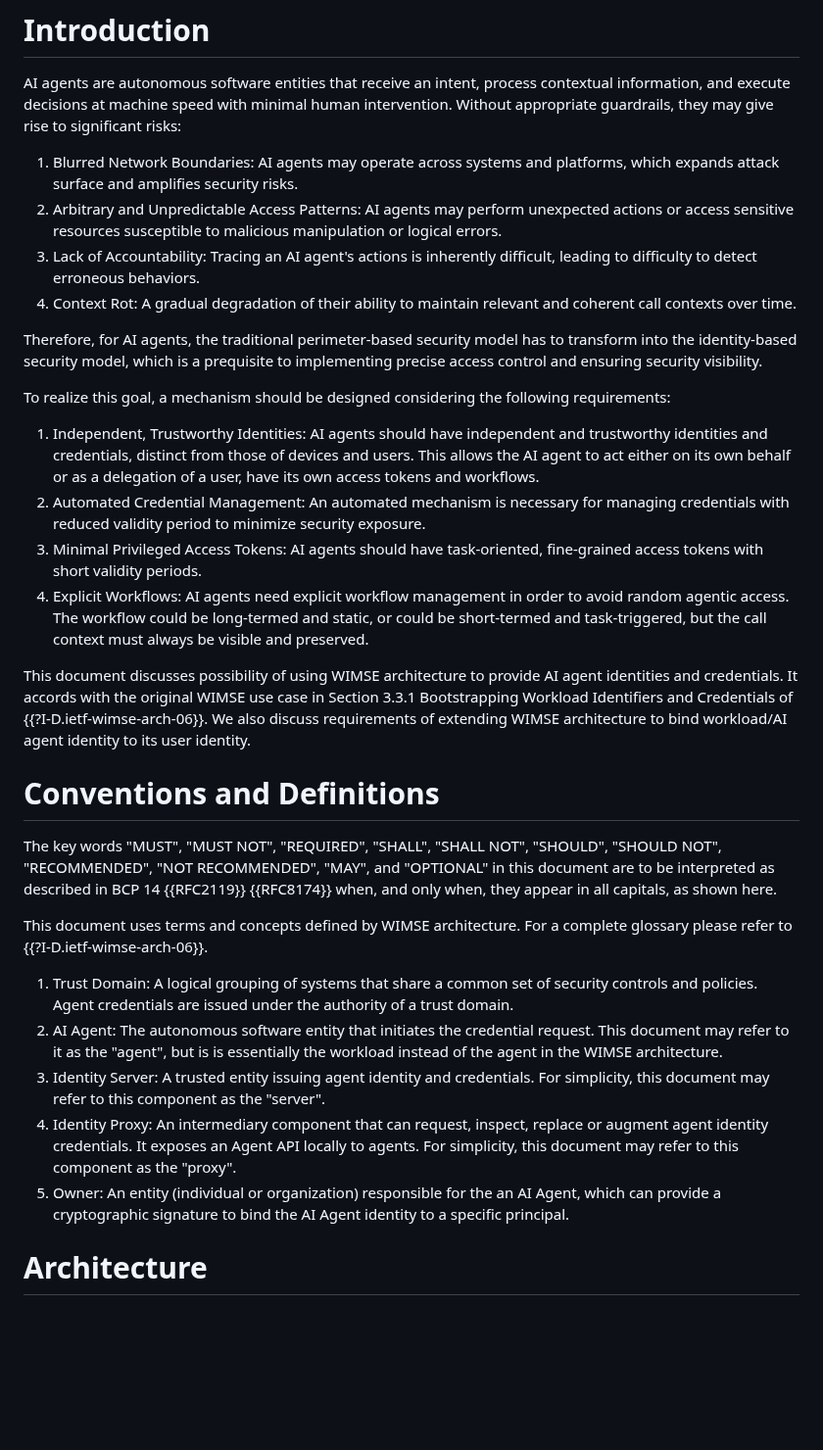
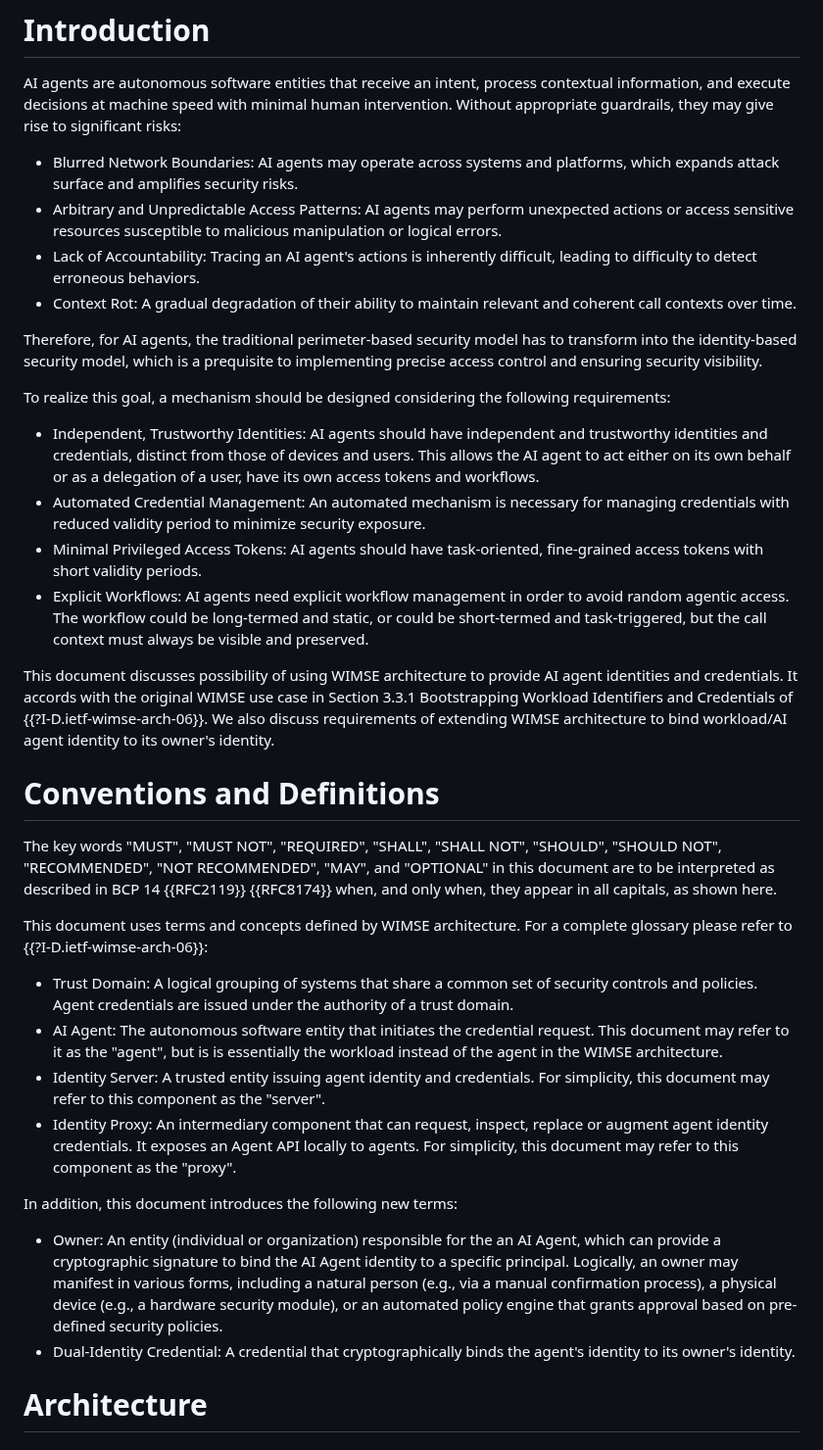
Before and after one commit to NiYuan224/draft-ni-wimse-ai-agent-identity, a Markdown page: draft-ni-wimse-ai-agent-identity.md, the part around the change. Shown at 98% size. Rendered like a GitHub page; blank space fills up the shorter version.

```diff
--- a/draft-ni-wimse-ai-agent-identity.md
+++ b/draft-ni-wimse-ai-agent-identity.md
@@ -56,33 +56,36 @@ This document discusses WIMSE applicability to Agentic AI, so as to establish in
 
 AI agents are autonomous software entities that receive an intent, process contextual information, and execute decisions at machine speed with minimal human intervention. Without appropriate guardrails, they may give rise to significant risks:
 
-  1. Blurred Network Boundaries: AI agents may operate across systems and platforms, which expands attack surface and amplifies security risks.
-  2. Arbitrary and Unpredictable Access Patterns: AI agents may perform unexpected actions or access sensitive resources susceptible to malicious manipulation or logical errors.
-  3. Lack of Accountability: Tracing an AI agent's actions is inherently difficult, leading to difficulty to detect erroneous behaviors.
-  4. Context Rot: A gradual degradation of their ability to maintain relevant and coherent call contexts over time.
+* Blurred Network Boundaries: AI agents may operate across systems and platforms, which expands attack surface and amplifies security risks.
+* Arbitrary and Unpredictable Access Patterns: AI agents may perform unexpected actions or access sensitive resources susceptible to malicious manipulation or logical errors.
+* Lack of Accountability: Tracing an AI agent's actions is inherently difficult, leading to difficulty to detect erroneous behaviors.
+* Context Rot: A gradual degradation of their ability to maintain relevant and coherent call contexts over time.
 
 Therefore, for AI agents, the traditional perimeter-based security model has to transform into the identity-based security model, which is a prequisite to implementing precise access control and ensuring security visibility.
 
 To realize this goal, a mechanism should be designed considering the following requirements:
 
-  1. Independent, Trustworthy Identities: AI agents should have independent and trustworthy identities and credentials, distinct from those of devices and users. This allows the AI agent to act either on its own behalf or as a delegation of a user, have its own access tokens and workflows.
-  2. Automated Credential Management: An automated mechanism is necessary for managing credentials with reduced validity period to minimize security exposure.
-  3. Minimal Privileged Access Tokens: AI agents should have task-oriented, fine-grained access tokens with short validity periods.
-  4. Explicit Workflows: AI agents need explicit workflow management in order to avoid random agentic access. The workflow could be long-termed and static, or could be short-termed and task-triggered, but the call context must always be visible and preserved.
+* Independent, Trustworthy Identities: AI agents should have independent and trustworthy identities and credentials, distinct from those of devices and users. This allows the AI agent to act either on its own behalf or as a delegation of a user, have its own access tokens and workflows.
+* Automated Credential Management: An automated mechanism is necessary for managing credentials with reduced validity period to minimize security exposure.
+* Minimal Privileged Access Tokens: AI agents should have task-oriented, fine-grained access tokens with short validity periods.
+* Explicit Workflows: AI agents need explicit workflow management in order to avoid random agentic access. The workflow could be long-termed and static, or could be short-termed and task-triggered, but the call context must always be visible and preserved.
 
-This document discusses possibility of using WIMSE architecture to provide AI agent identities and credentials. It accords with the original WIMSE use case in Section 3.3.1 Bootstrapping Workload Identifiers and Credentials of {{?I-D.ietf-wimse-arch-06}}. We also discuss requirements of extending WIMSE architecture to bind workload/AI agent identity to its user identity.
+This document discusses possibility of using WIMSE architecture to provide AI agent identities and credentials. It accords with the original WIMSE use case in Section 3.3.1 Bootstrapping Workload Identifiers and Credentials of {{?I-D.ietf-wimse-arch-06}}. We also discuss requirements of extending WIMSE architecture to bind workload/AI agent identity to its owner's identity.
 
 # Conventions and Definitions
 
 The key words "MUST", "MUST NOT", "REQUIRED", "SHALL", "SHALL NOT", "SHOULD", "SHOULD NOT", "RECOMMENDED", "NOT RECOMMENDED", "MAY", and "OPTIONAL" in this document are to be interpreted as described in BCP 14 {{RFC2119}} {{RFC8174}} when, and only when, they appear in all capitals, as shown here.
 
-This document uses terms and concepts defined by WIMSE architecture. For a complete glossary please refer to {{?I-D.ietf-wimse-arch-06}}.
+This document uses terms and concepts defined by WIMSE architecture. For a complete glossary please refer to {{?I-D.ietf-wimse-arch-06}}:
 
-  1. Trust Domain: A logical grouping of systems that share a common set of security controls and policies. Agent credentials are issued under the authority of a trust domain.
-  2. AI Agent: The autonomous software entity that initiates the credential request. This document may refer to it as the "agent", but is is essentially the workload instead of the agent in the WIMSE architecture.
-  3. Identity Server: A trusted entity issuing agent identity and credentials. For simplicity, this document may refer to this component as the "server".
-  4. Identity Proxy: An intermediary component that can request, inspect, replace or augment agent identity credentials. It exposes an Agent API locally to agents. For simplicity, this document may refer to this component as the "proxy".
-  5. Owner: An entity (individual or organization) responsible for the an AI Agent, which can provide a cryptographic signature to bind the AI Agent identity to a specific principal.
+* Trust Domain: A logical grouping of systems that share a common set of security controls and policies. Agent credentials are issued under the authority of a trust domain.
+* AI Agent: The autonomous software entity that initiates the credential request. This document may refer to it as the "agent", but is is essentially the workload instead of the agent in the WIMSE architecture.
+* Identity Server: A trusted entity issuing agent identity and credentials. For simplicity, this document may refer to this component as the "server".
+* Identity Proxy: An intermediary component that can request, inspect, replace or augment agent identity credentials. It exposes an Agent API locally to agents. For simplicity, this document may refer to this component as the "proxy".
+
+In addition, this document introduces the following new terms:
+* Owner: An entity (individual or organization) responsible for the an AI Agent, which can provide a cryptographic signature to bind the AI Agent identity to a specific principal. Logically, an owner may manifest in various forms, including a natural person (e.g., via a manual confirmation process), a physical device (e.g., a hardware security module), or an automated policy engine that grants approval based on pre-defined security policies.
+* Dual-Identity Credential: A credential that cryptographically binds the agent's identity to its owner's identity.
 
 # Architecture
 
```
